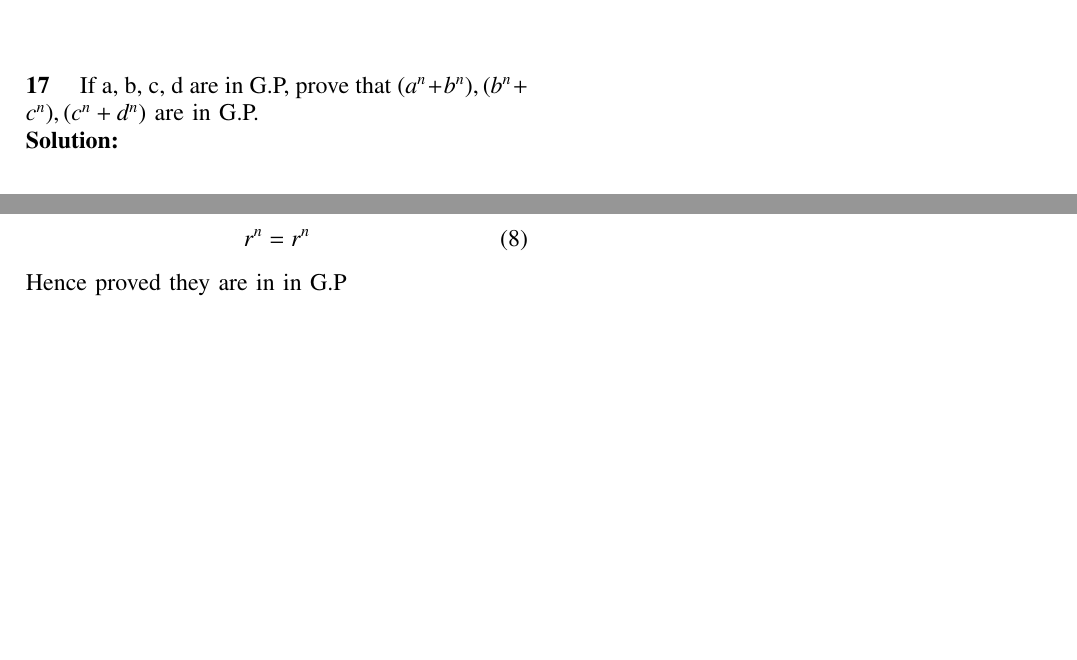
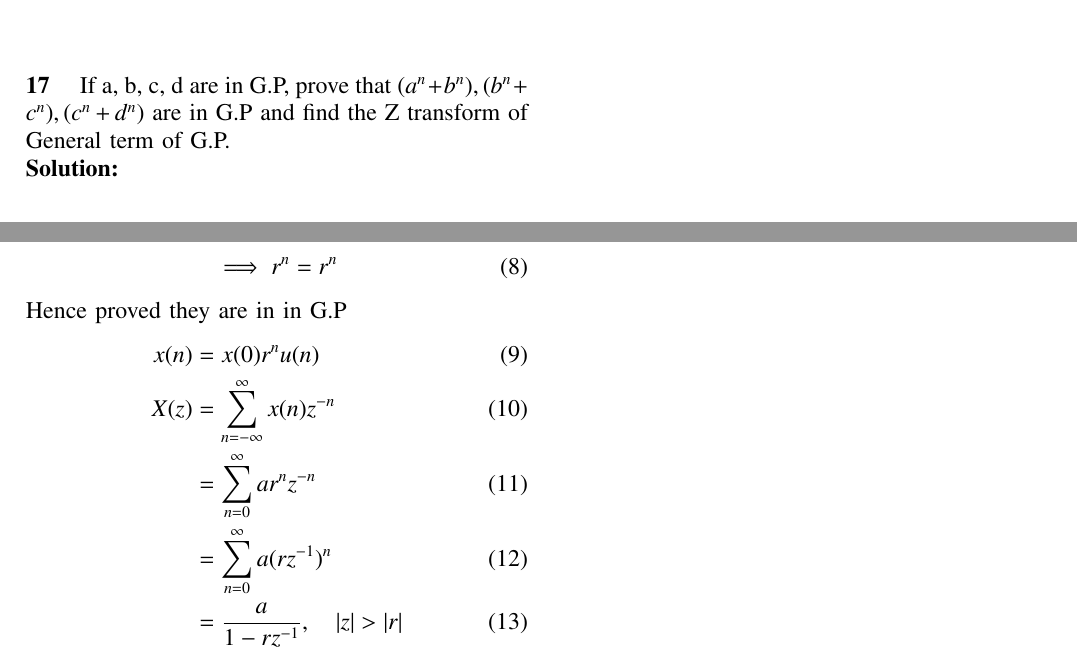
Before and after one commit to Deepakreddy1510/Assignemnt_2, a LaTeX paper (A2/gp.tex): two parts of the page, joined at a grey line, cut so that both start at the same text, the shorter picture padded with empty space. Compiled offline with pdfLaTeX.

Commit message:
Add files via upload

```diff
--- a/A2/gp.tex
+++ b/A2/gp.tex
@@ -55,7 +55,7 @@
 
 \noindent \textbf{17} \quad
 If a, b, c, d are in G.P, prove that
-$ (a^{n} + b^{n}),(b^{n} + c^{n}),(c^{n} + d^{n}) $ are in G.P.\\
+$ (a^{n} + b^{n}),(b^{n} + c^{n}),(c^{n} + d^{n}) $ are in G.P and find the Z transform of General term of G.P.\\
 \solution
 
 \begin{align}
@@ -74,5 +73,16 @@ d &= ar^{3}
 
-\begin{align} r^n = r^n \end{align}
-\bigskip
+\begin{align} \implies r^n &= r^n \end{align}
 Hence proved they are in in G.P
+\begin{align}
+    x(n) &= x(0)r^{n} u(n)\\
+    X(z) &= \sum_{n=-\infty}^{\infty} {x(n) z^{-n}}\\
+    &= \sum_{n=0}^{\infty} {ar^{n} z^{-n}}\\
+    &= \sum_{n=0}^{\infty} {a (rz^{-1})^{n}}\\
+    &= \frac{a}{1-rz^{-1}}, \quad |z|>|r|
+\end{align}
+
+
+
+
+
 \end{document}
```
Also changed, not shown: A2/gp.pdf, A2/gp.tex (7 more changed lines), 1 other file.
